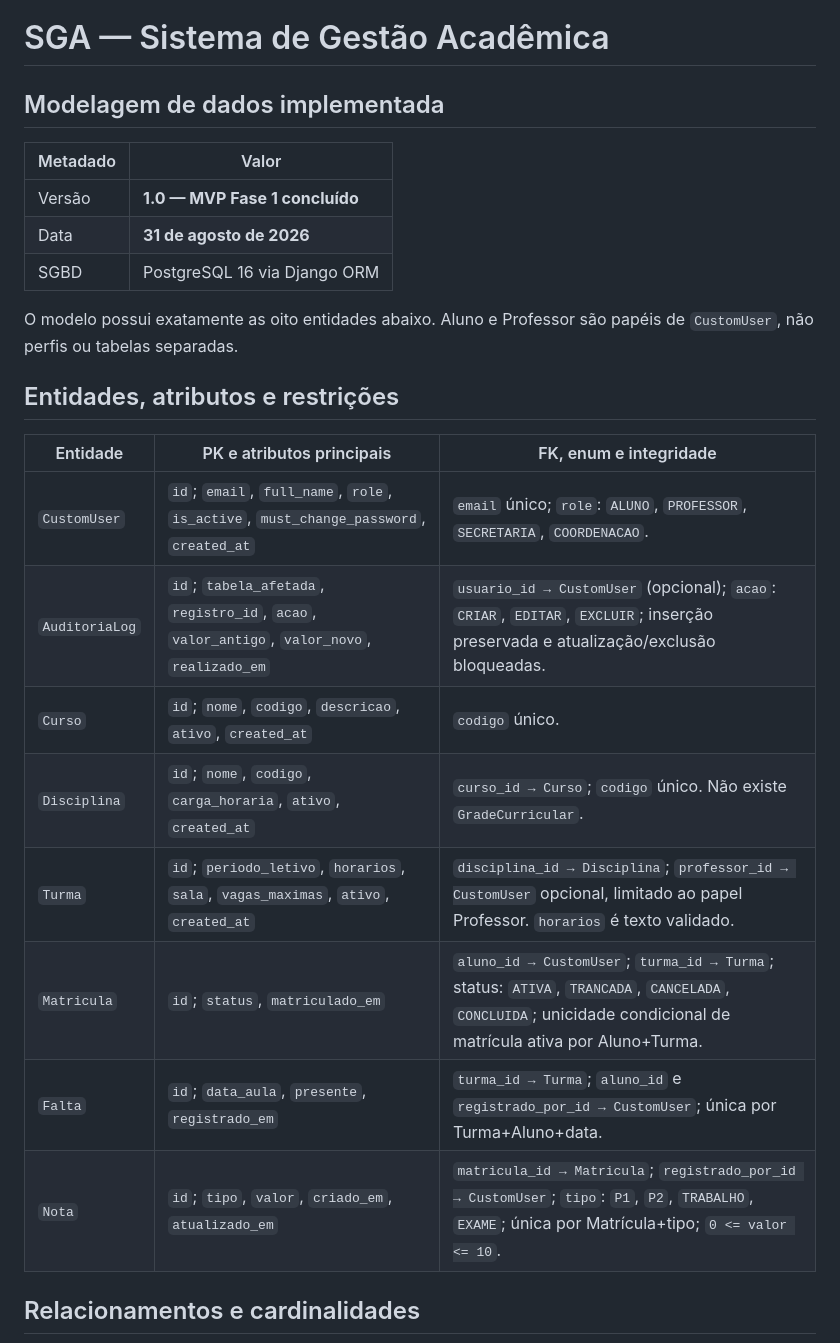
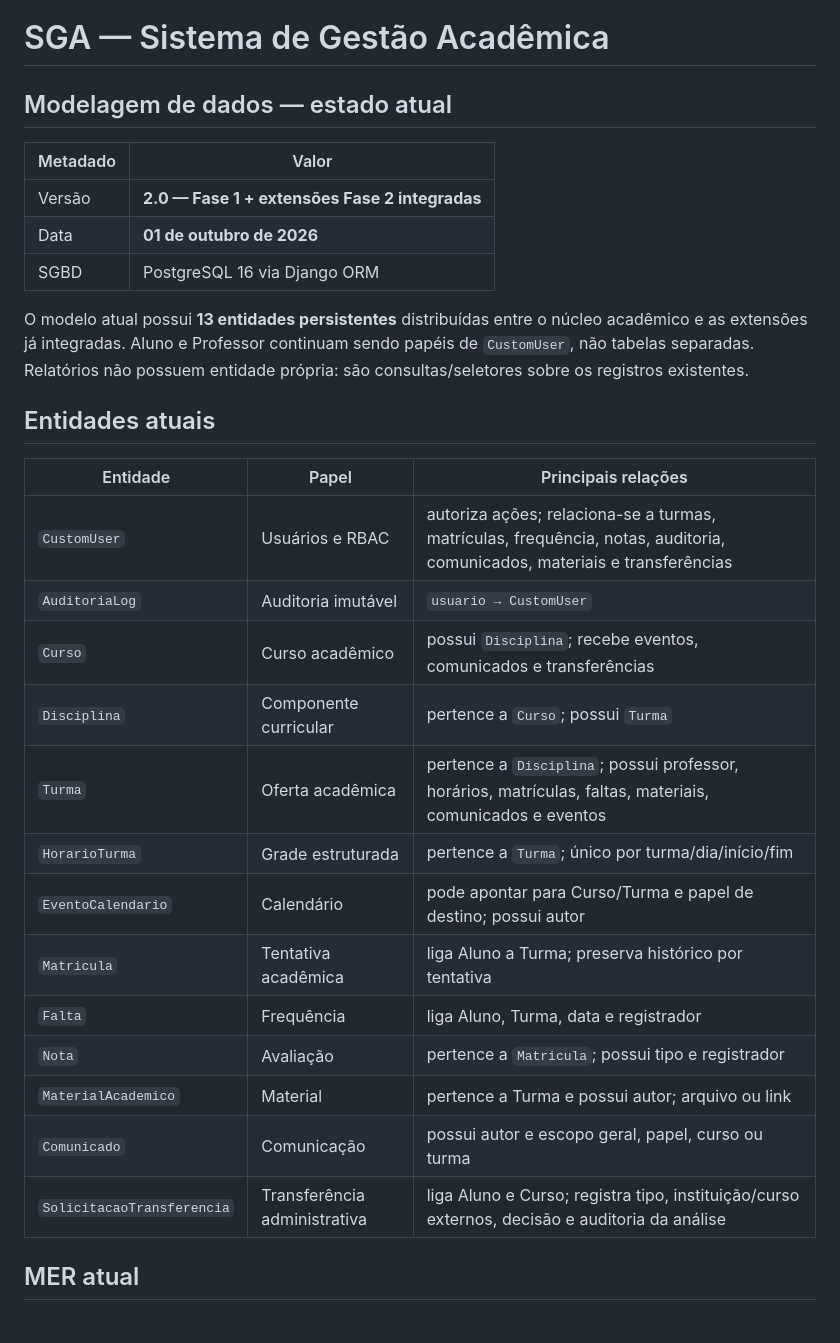
Before and after one commit to joao-luizzz/SGA, a Markdown page: docs/SGA-04-MODELAGEM-DADOS.md, the part around one of its changes. Drawn GitHub-style.

Commit message:
docs: atualiza MER para modelo atual

````diff
--- a/docs/SGA-04-MODELAGEM-DADOS.md
+++ b/docs/SGA-04-MODELAGEM-DADOS.md
@@ -1,29 +1,34 @@
 # SGA — Sistema de Gestão Acadêmica
 
-## Modelagem de dados implementada
+## Modelagem de dados — estado atual
 
 | Metadado | Valor |
 | --- | --- |
-| Versão | **1.0 — MVP Fase 1 concluído** |
-| Data | **31 de agosto de 2026** |
+| Versão | **2.0 — Fase 1 + extensões Fase 2 integradas** |
+| Data | **01 de outubro de 2026** |
 | SGBD | PostgreSQL 16 via Django ORM |
 
-O modelo possui exatamente as oito entidades abaixo. Aluno e Professor são papéis de `CustomUser`, não perfis ou tabelas separadas.
+O modelo atual possui **13 entidades persistentes** distribuídas entre o núcleo acadêmico e as extensões já integradas. Aluno e Professor continuam sendo papéis de `CustomUser`, não tabelas separadas. Relatórios não possuem entidade própria: são consultas/seletores sobre os registros existentes.
 
-## Entidades, atributos e restrições
+## Entidades atuais
 
-| Entidade | PK e atributos principais | FK, enum e integridade |
+| Entidade | Papel | Principais relações |
 | --- | --- | --- |
-| `CustomUser` | `id`; `email`, `full_name`, `role`, `is_active`, `must_change_password`, `created_at` | `email` único; `role`: `ALUNO`, `PROFESSOR`, `SECRETARIA`, `COORDENACAO`. |
-| `AuditoriaLog` | `id`; `tabela_afetada`, `registro_id`, `acao`, `valor_antigo`, `valor_novo`, `realizado_em` | `usuario_id → CustomUser` (opcional); `acao`: `CRIAR`, `EDITAR`, `EXCLUIR`; inserção preservada e atualização/exclusão bloqueadas. |
-| `Curso` | `id`; `nome`, `codigo`, `descricao`, `ativo`, `created_at` | `codigo` único. |
-| `Disciplina` | `id`; `nome`, `codigo`, `carga_horaria`, `ativo`, `created_at` | `curso_id → Curso`; `codigo` único. Não existe `GradeCurricular`. |
-| `Turma` | `id`; `periodo_letivo`, `horarios`, `sala`, `vagas_maximas`, `ativo`, `created_at` | `disciplina_id → Disciplina`; `professor_id → CustomUser` opcional, limitado ao papel Professor. `horarios` é texto validado. |
-| `Matricula` | `id`; `status`, `matriculado_em` | `aluno_id → CustomUser`; `turma_id → Turma`; status: `ATIVA`, `TRANCADA`, `CANCELADA`, `CONCLUIDA`; unicidade condicional de matrícula ativa por Aluno+Turma. |
-| `Falta` | `id`; `data_aula`, `presente`, `registrado_em` | `turma_id → Turma`; `aluno_id` e `registrado_por_id → CustomUser`; única por Turma+Aluno+data. |
-| `Nota` | `id`; `tipo`, `valor`, `criado_em`, `atualizado_em` | `matricula_id → Matricula`; `registrado_por_id → CustomUser`; `tipo`: `P1`, `P2`, `TRABALHO`, `EXAME`; única por Matrícula+tipo; `0 <= valor <= 10`. |
+| `CustomUser` | Usuários e RBAC | autoriza ações; relaciona-se a turmas, matrículas, frequência, notas, auditoria, comunicados, materiais e transferências |
+| `AuditoriaLog` | Auditoria imutável | `usuario → CustomUser` |
+| `Curso` | Curso acadêmico | possui `Disciplina`; recebe eventos, comunicados e transferências |
+| `Disciplina` | Componente curricular | pertence a `Curso`; possui `Turma` |
+| `Turma` | Oferta acadêmica | pertence a `Disciplina`; possui professor, horários, matrículas, faltas, materiais, comunicados e eventos |
+| `HorarioTurma` | Grade estruturada | pertence a `Turma`; único por turma/dia/início/fim |
+| `EventoCalendario` | Calendário | pode apontar para Curso/Turma e papel de destino; possui autor |
+| `Matricula` | Tentativa acadêmica | liga Aluno a Turma; preserva histórico por tentativa |
+| `Falta` | Frequência | liga Aluno, Turma, data e registrador |
+| `Nota` | Avaliação | pertence a `Matricula`; possui tipo e registrador |
+| `MaterialAcademico` | Material | pertence a Turma e possui autor; arquivo ou link |
+| `Comunicado` | Comunicação | possui autor e escopo geral, papel, curso ou turma |
+| `SolicitacaoTransferencia` | Transferência administrativa | liga Aluno e Curso; registra tipo, instituição/curso externos, decisão e auditoria da análise |
 
-## Relacionamentos e cardinalidades
+## MER atual
 
 ```mermaid
 erDiagram
````
Also changed, not shown: other parts of docs/SGA-04-MODELAGEM-DADOS.md (+41 -65 lines).
